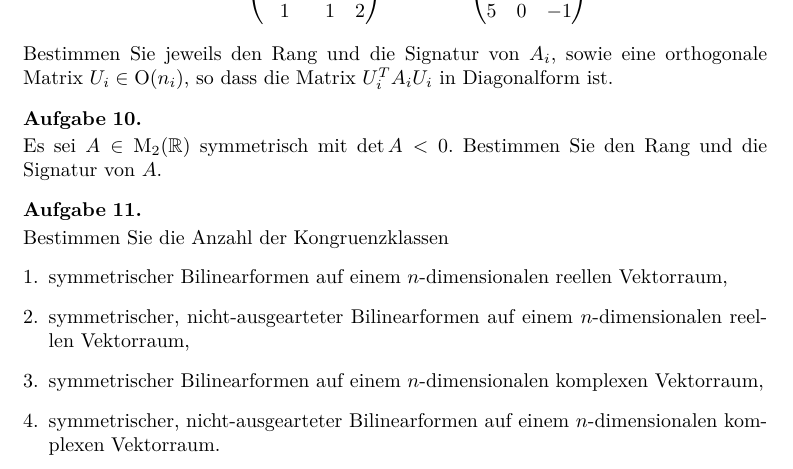
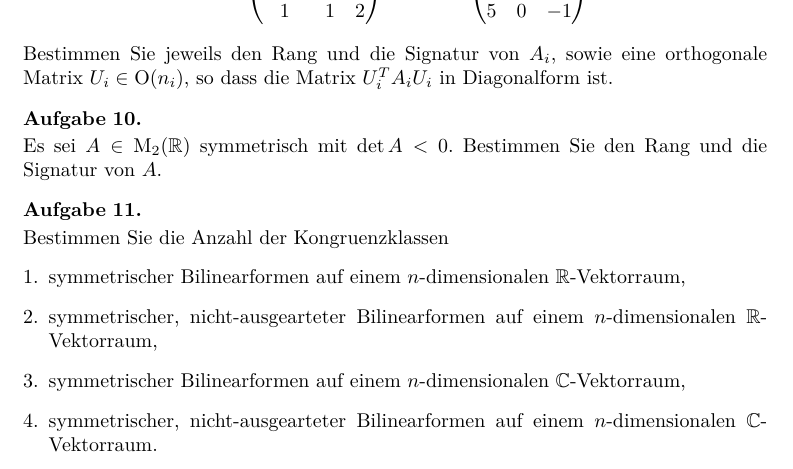
Before and after one commit to cionx/lineare-algebra-2-review-ss-17, a LaTeX problem sheet (exercises/sheet_5.tex): part of page 3 of 3, cut so that both start at the same text. Compiled offline with XeLaTeX.

Commit message:
Replaced the words 'reell' and 'komplex' by 'R-' and 'C-'.
Changed the words in an exercise on the fifth exercise sheet.

```diff
--- a/exercises/sheet_5.tex
+++ b/exercises/sheet_5.tex
@@ -228,13 +228,13 @@
   Bestimmen Sie die Anzahl der Kongruenzklassen
   \begin{enumerate}
     \item
-      symmetrischer Bilinearformen auf einem $n$-dimensionalen reellen Vektorraum,
+      symmetrischer Bilinearformen auf einem $n$-dimensionalen $\Real$-Vektorraum,
     \item
-      symmetrischer, nicht-ausgearteter Bilinearformen auf einem $n$-dimensionalen reellen Vektorraum,
+      symmetrischer, nicht-ausgearteter Bilinearformen auf einem $n$-dimensionalen $\Real$-Vektorraum,
     \item
-      symmetrischer Bilinearformen auf einem $n$-dimensionalen komplexen Vektorraum,
+      symmetrischer Bilinearformen auf einem $n$-dimensionalen $\Complex$-Vektorraum,
     \item
-      symmetrischer, nicht-ausgearteter Bilinearformen auf einem $n$-dimensionalen komplexen Vektorraum.
+      symmetrischer, nicht-ausgearteter Bilinearformen auf einem $n$-dimensionalen $\Complex$-Vektorraum.
   \end{enumerate}
 \end{question}
 
```
Also changed, not shown: exercises/sheet_5.pdf.
